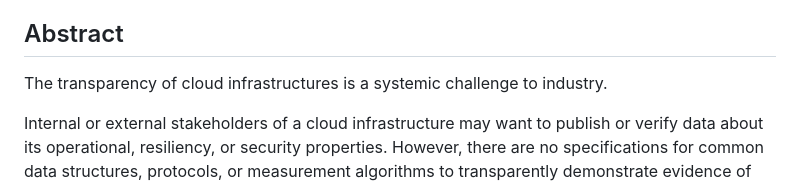
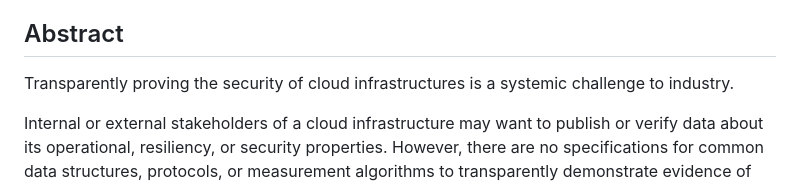
Before and after one commit to aj-stein/conmotion, a Markdown page: docs/architecture.md, the part around the change. GitHub-like rendering.

Commit message:
Terser lead-in for spec abstract

```diff
--- a/docs/architecture.md
+++ b/docs/architecture.md
@@ -10,7 +10,7 @@ _The source code from [github.com/aj-stein/conmotion at the linked commit](https
 
 ## Abstract
 
-The transparency of cloud infrastructures is a systemic challenge to industry.
+Transparently proving the security of cloud infrastructures is a systemic challenge to industry.
 
 Internal or external stakeholders of a cloud infrastructure may want to publish or verify data about its operational, resiliency, or security properties. However, there are no specifications for common data structures, protocols, or measurement algorithms to transparently demonstrate evidence of those properties at once or over a time intervals. This document proposes an architecture that specializes the Transparency Service architecture for providers of cloud infrastructures. The specialization of this architecture will enable them to publish evidence of security properties with verifiable digital signatures. Providers of cloud infrastructures, their consumers, or external auditors may also publish counter-signatures to verify multi-party evaluation and verification of this evidence, known as a mutual monitoring network.
 
```
